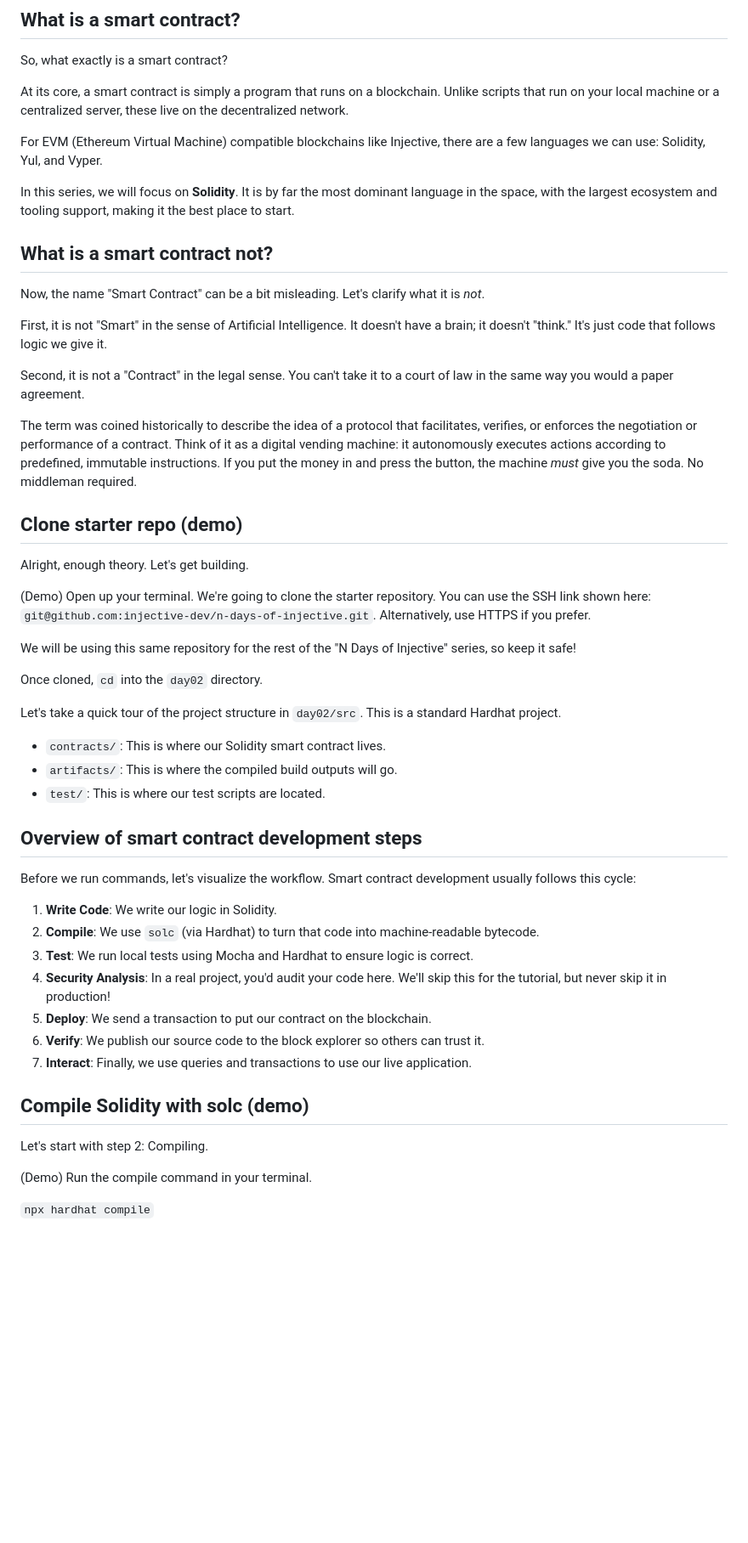
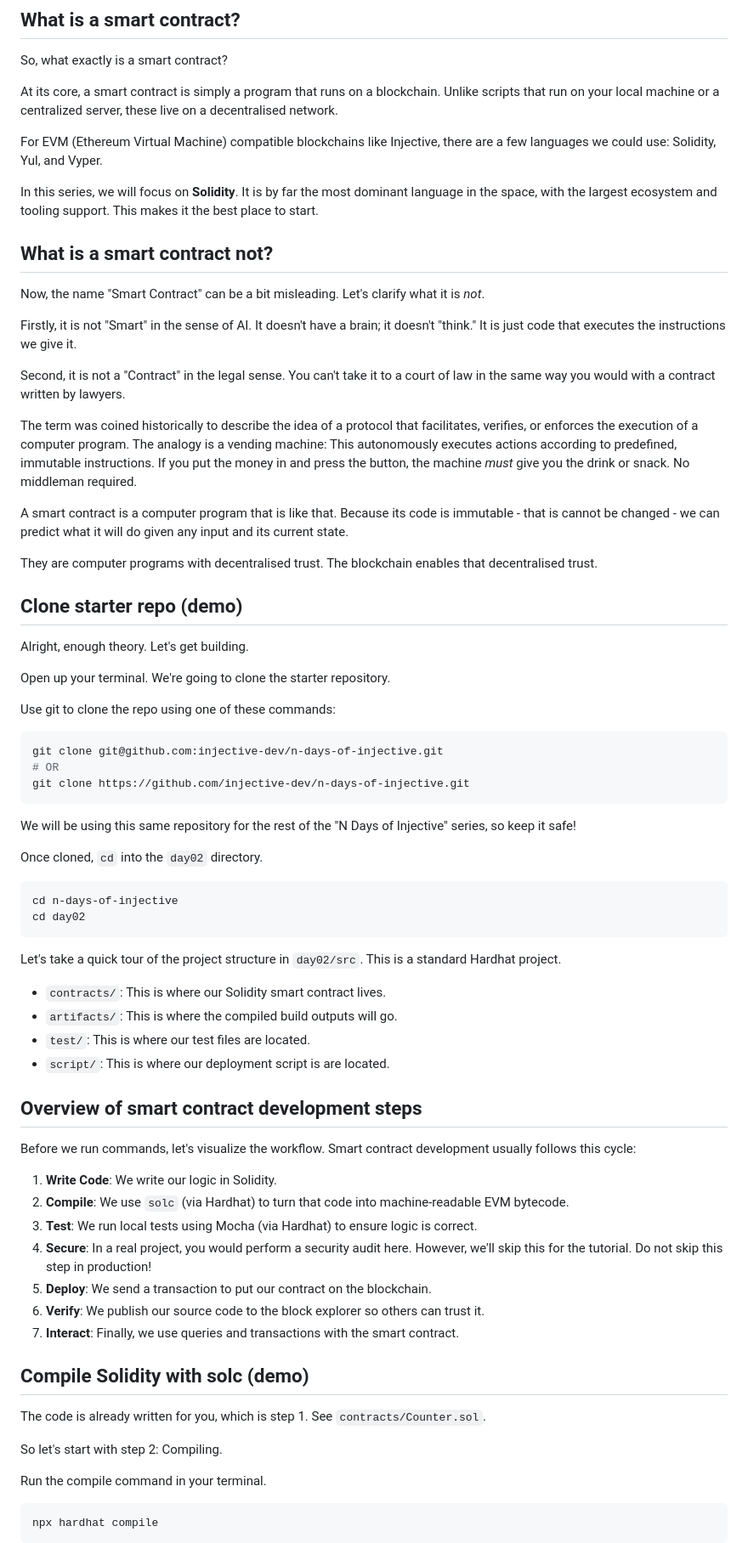
Before and after one commit to injective-dev/n-days-of-injective, a Markdown page: day02/README.md, the part around one of its changes. Shown at 85% size. GitHub-like rendering; blank space fills up the shorter version.

````diff
--- a/day02/README.md
+++ b/day02/README.md
@@ -10,56 +10,102 @@ TODO
 
 So, what exactly is a smart contract?
 
-At its core, a smart contract is simply a program that runs on a blockchain. Unlike scripts that run on your local machine or a centralized server, these live on the decentralized network.
+At its core, a smart contract is simply a program that runs on a blockchain.
+Unlike scripts that run on your local machine or a centralized server,
+these live on a decentralised network.
 
-For EVM (Ethereum Virtual Machine) compatible blockchains like Injective, there are a few languages we can use: Solidity, Yul, and Vyper.
+For EVM (Ethereum Virtual Machine) compatible blockchains like Injective,
+there are a few languages we could use:
+Solidity, Yul, and Vyper.
 
-In this series, we will focus on **Solidity**. It is by far the most dominant language in the space, with the largest ecosystem and tooling support, making it the best place to start.
+In this series, we will focus on **Solidity**.
+It is by far the most dominant language in the space,
+with the largest ecosystem and tooling support.
+This makes it the best place to start.
 
 ## What is a smart contract **not**?
 
-Now, the name "Smart Contract" can be a bit misleading. Let's clarify what it is *not*.
+Now, the name "Smart Contract" can be a bit misleading.
+Let's clarify what it is *not*.
 
-First, it is not "Smart" in the sense of Artificial Intelligence. It doesn't have a brain; it doesn't "think." It's just code that follows logic we give it.
+Firstly, it is not "Smart" in the sense of AI.
+It doesn't have a brain; it doesn't "think."
+It is just code that executes the instructions we give it.
 
-Second, it is not a "Contract" in the legal sense. You can't take it to a court of law in the same way you would a paper agreement.
+Second, it is not a "Contract" in the legal sense.
+You can't take it to a court of law in the same way you would with a contract written by lawyers.
 
-The term was coined historically to describe the idea of a protocol that facilitates, verifies, or enforces the negotiation or performance of a contract. Think of it as a digital vending machine: it autonomously executes actions according to predefined, immutable instructions. If you put the money in and press the button, the machine *must* give you the soda. No middleman required.
+The term was coined historically to describe the idea of a protocol
+that facilitates, verifies, or enforces the execution of a computer program.
+The analogy is a vending machine:
+This autonomously executes actions according to predefined, immutable instructions.
+If you put the money in and press the button,
+the machine *must* give you the drink or snack.
+No middleman required.
+
+A smart contract is a computer program that is like that.
+Because its code is immutable -
+that is cannot be changed -
+we can predict what it will do given any input and its current state.
+
+They are computer programs with decentralised trust.
+The blockchain enables that decentralised trust.
 
 ## Clone starter repo (demo)
 
 Alright, enough theory. Let's get building.
 
-(Demo)
-Open up your terminal. We're going to clone the starter repository. You can use the SSH link shown here: `git@github.com:injective-dev/n-days-of-injective.git`. Alternatively, use HTTPS if you prefer.
+Open up your terminal.
+We're going to clone the starter repository.
 
-We will be using this same repository for the rest of the "N Days of Injective" series, so keep it safe!
+Use git to clone the repo using one of these commands:
+
+```shell
+git clone git@github.com:injective-dev/n-days-of-injective.git
+# OR
+git clone https://github.com/injective-dev/n-days-of-injective.git
+```
+
+We will be using this same repository for the rest of the "N Days of Injective" series,
+so keep it safe!
 
 Once cloned, `cd` into the `day02` directory.
+
+```shell
+cd n-days-of-injective
+cd day02
+```
 
 Let's take a quick tour of the project structure in `day02/src`. This is a standard Hardhat project.
 - `contracts/`: This is where our Solidity smart contract lives.
 - `artifacts/`: This is where the compiled build outputs will go.
-- `test/`: This is where our test scripts are located.
+- `test/`: This is where our test files are located.
+- `script/`: This is where our deployment script is are located.
 
 ## Overview of smart contract development steps
 
 Before we run commands, let's visualize the workflow. Smart contract development usually follows this cycle:
 
 1. **Write Code**: We write our logic in Solidity.
-2. **Compile**: We use `solc` (via Hardhat) to turn that code into machine-readable bytecode.
-3. **Test**: We run local tests using Mocha and Hardhat to ensure logic is correct.
-4. **Security Analysis**: In a real project, you'd audit your code here. We'll skip this for the tutorial, but never skip it in production!
+2. **Compile**: We use `solc` (via Hardhat) to turn that code into machine-readable EVM bytecode.
+3. **Test**: We run local tests using Mocha (via Hardhat) to ensure logic is correct.
+4. **Secure**: In a real project, you would perform a security audit here.
+   However, we'll skip this for the tutorial.
+   Do not skip this step in production!
 5. **Deploy**: We send a transaction to put our contract on the blockchain.
 6. **Verify**: We publish our source code to the block explorer so others can trust it.
-7. **Interact**: Finally, we use queries and transactions to use our live application.
+7. **Interact**: Finally, we use queries and transactions with the smart contract.
 
 ## Compile Solidity with solc (demo)
 
-Let's start with step 2: Compiling.
+The code is already written for you, which is step 1.
+See `contracts/Counter.sol`.
 
-(Demo)
+So let's start with step 2: Compiling.
+
 Run the compile command in your terminal.
 
-`npx hardhat compile`
+```shell
+npx hardhat compile
+```
 
````
Also changed, not shown: other parts of day02/README.md (+175 -38 lines).
